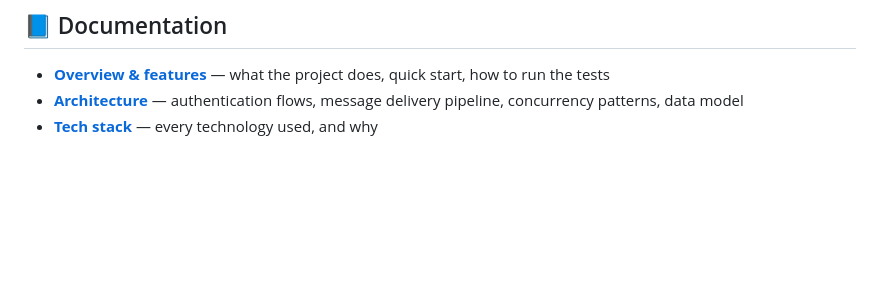
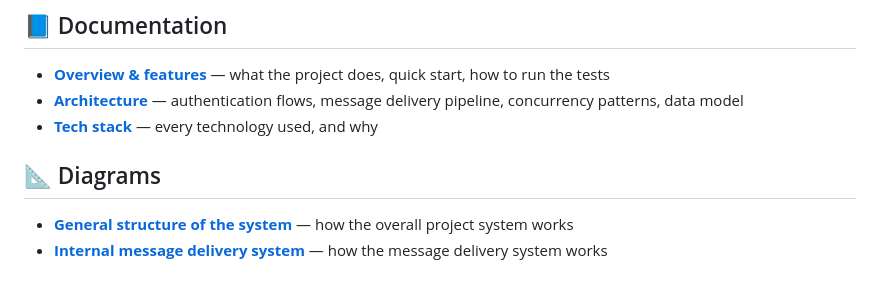
Before and after one commit to VitaliyProgrammer/bingo-chat-application, a Markdown page: README.md, the part around the change. Drawn GitHub-style; blank space fills up the shorter version.

Commit message:
docs: link the architecture diagrams from the README

```diff
--- a/README.md
+++ b/README.md
@@ -230,3 +230,8 @@ JPQL joins return correct rows against a real database.
 - [**Overview & features**](docs/01-overview.md) — what the project does, quick start, how to run the tests
 - [**Architecture**](docs/02-architecture.md) — authentication flows, message delivery pipeline, concurrency patterns, data model
 - [**Tech stack**](docs/03-tech-stack.md) — every technology used, and why
+
+## 📐 Diagrams
+
+- [**General structure of the system**](diagrams/01-architecture-system.png) — how the overall project system works
+- [**Internal message delivery system**](diagrams/02-delivery-path-system.png) — how the message delivery system works
```
